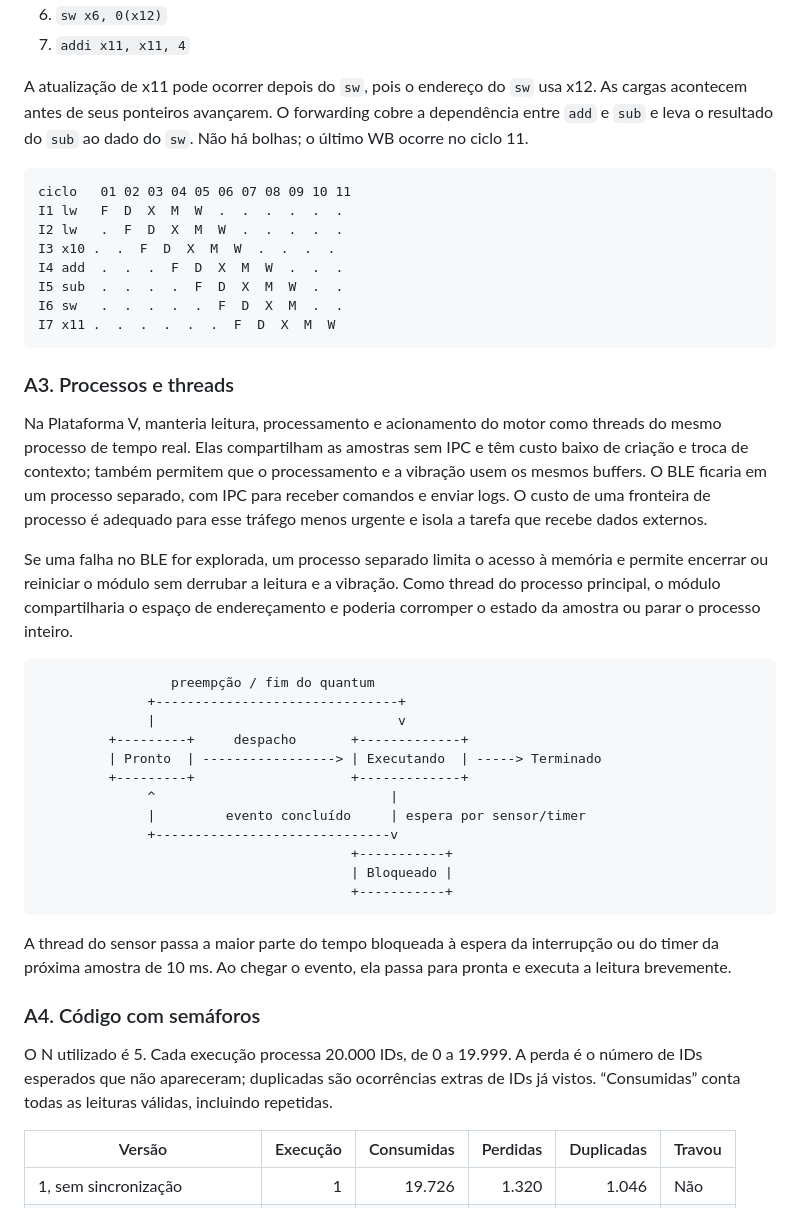
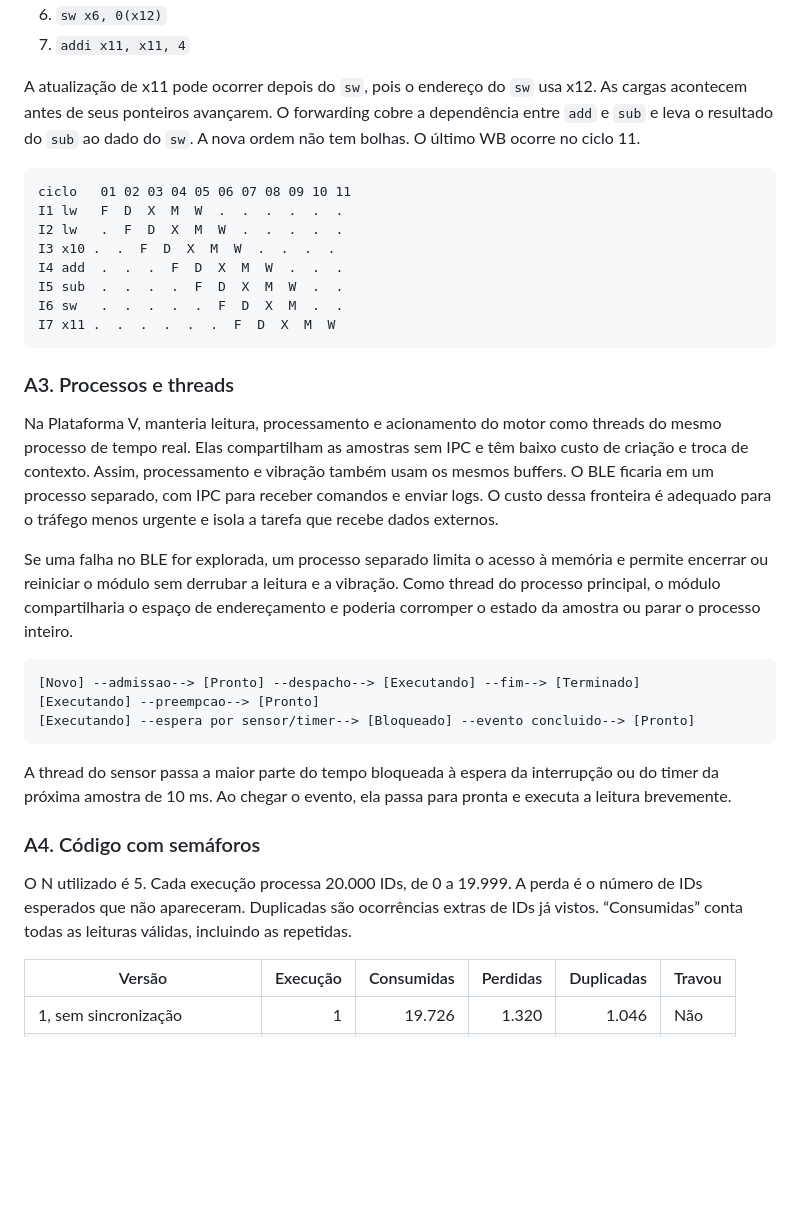
Before and after one commit to nicriedla/ponderada-semana4, a Markdown page: ponderada/ponderada-tato.md, the part around one of its changes. Drawn GitHub-style; blank space fills up the shorter version.

````diff
--- a/ponderada/ponderada-tato.md
+++ b/ponderada/ponderada-tato.md
@@ -105,7 +105,7 @@ I7 x11 .  .  .  .  .  .  .  .  F  D  X  M  W
 6. `sw x6, 0(x12)`
 7. `addi x11, x11, 4`
 
-A atualização de x11 pode ocorrer depois do `sw`, pois o endereço do `sw` usa x12. As cargas acontecem antes de seus ponteiros avançarem. O forwarding cobre a dependência entre `add` e `sub` e leva o resultado do `sub` ao dado do `sw`. Não há bolhas; o último WB ocorre no ciclo 11.
+A atualização de x11 pode ocorrer depois do `sw`, pois o endereço do `sw` usa x12. As cargas acontecem antes de seus ponteiros avançarem. O forwarding cobre a dependência entre `add` e `sub` e leva o resultado do `sub` ao dado do `sw`. A nova ordem não tem bolhas. O último WB ocorre no ciclo 11.
 
 ```text
 ciclo   01 02 03 04 05 06 07 08 09 10 11
@@ -120,30 +120,21 @@ I7 x11 .  .  .  .  .  .  F  D  X  M  W
 
 ### A3. Processos e threads
 
-Na Plataforma V, manteria leitura, processamento e acionamento do motor como threads do mesmo processo de tempo real. Elas compartilham as amostras sem IPC e têm custo baixo de criação e troca de contexto; também permitem que o processamento e a vibração usem os mesmos buffers. O BLE ficaria em um processo separado, com IPC para receber comandos e enviar logs. O custo de uma fronteira de processo é adequado para esse tráfego menos urgente e isola a tarefa que recebe dados externos.
+Na Plataforma V, manteria leitura, processamento e acionamento do motor como threads do mesmo processo de tempo real. Elas compartilham as amostras sem IPC e têm baixo custo de criação e troca de contexto. Assim, processamento e vibração também usam os mesmos buffers. O BLE ficaria em um processo separado, com IPC para receber comandos e enviar logs. O custo dessa fronteira é adequado para o tráfego menos urgente e isola a tarefa que recebe dados externos.
 
 Se uma falha no BLE for explorada, um processo separado limita o acesso à memória e permite encerrar ou reiniciar o módulo sem derrubar a leitura e a vibração. Como thread do processo principal, o módulo compartilharia o espaço de endereçamento e poderia corromper o estado da amostra ou parar o processo inteiro.
 
 ```text
-                 preempção / fim do quantum
-              +-------------------------------+
-              |                               v
-         +---------+     despacho       +-------------+
-         | Pronto  | -----------------> | Executando  | -----> Terminado
-         +---------+                    +-------------+
-              ^                              |
-              |         evento concluído     | espera por sensor/timer
-              +------------------------------v
-                                        +-----------+
-                                        | Bloqueado |
-                                        +-----------+
+[Novo] --admissao--> [Pronto] --despacho--> [Executando] --fim--> [Terminado]
+[Executando] --preempcao--> [Pronto]
+[Executando] --espera por sensor/timer--> [Bloqueado] --evento concluido--> [Pronto]
 ```
 
 A thread do sensor passa a maior parte do tempo bloqueada à espera da interrupção ou do timer da próxima amostra de 10 ms. Ao chegar o evento, ela passa para pronta e executa a leitura brevemente.
 
 ### A4. Código com semáforos
 
-O N utilizado é 5. Cada execução processa 20.000 IDs, de 0 a 19.999. A perda é o número de IDs esperados que não apareceram; duplicadas são ocorrências extras de IDs já vistos. “Consumidas” conta todas as leituras válidas, incluindo repetidas.
+O N utilizado é 5. Cada execução processa 20.000 IDs, de 0 a 19.999. A perda é o número de IDs esperados que não apareceram. Duplicadas são ocorrências extras de IDs já vistos. “Consumidas” conta todas as leituras válidas, incluindo as repetidas.
 
 | Versão | Execução | Consumidas | Perdidas | Duplicadas | Travou |
 |---|---:|---:|---:|---:|---|
````
Also changed, not shown: other parts of ponderada/ponderada-tato.md (+17 -17 lines), README.md (+2 -2 lines), ponderada/img/cache_windows.png, ponderada/img/print_versao1.png, ponderada/img/print_versao2.png, ponderada/img/print_versao3.png, 3 other files.
